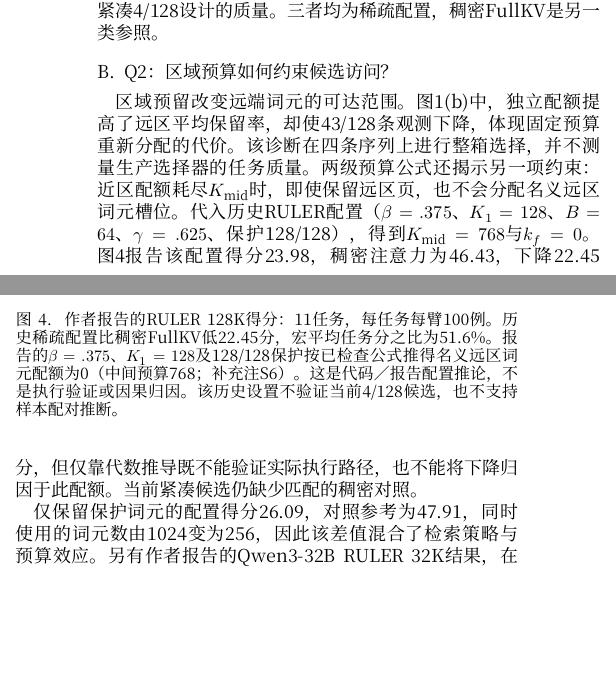
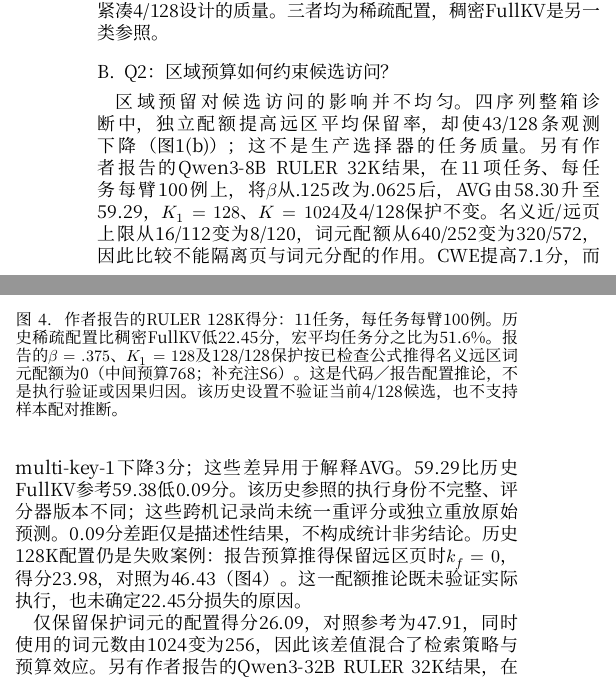
Before and after one commit to Chosen-David/two-level-attention, a LaTeX paper (agent_doc/advice/dac_manuscript/source/paper_zh.tex): two parts of the columns of page 4 of 6, joined at a grey line, cut so that both start at the same text, the shorter picture padded with empty space. The pictures show the PDF file agent_doc/advice/dac_manuscript/output/paper_zh.pdf that the author committed with the source.

Commit message:
docs(manuscript): add bounded 8B allocation evidence

```diff
--- a/agent_doc/advice/dac_manuscript/source/paper_zh.tex
+++ b/agent_doc/advice/dac_manuscript/source/paper_zh.tex
@@ -108,7 +108,7 @@ L1/L2有效坐标 & 32/32\\
 L2评分范围 & 完整历史评分后施加掩码\\\hline
 \end{tabular}\end{table}
 
-\textbf{工作负载与对照。}质量证据包括五项LongBench任务（问答、摘要与代码补全）~\cite{longbench}，历史11任务RULER~\cite{ruler} 128K比较，以及作者报告的Qwen3-32B 11任务RULER 32K比较。LongBench得分比较三种名义稀疏评分配置；稠密FullKV在RULER与解码计时中作为单独参照。这些记录尚未构成页评分和词元评分的完整双因素消融。稀疏比较须对齐含保护的最终去重词元上限$K$、模型、输入与阶段策略。不同方法的内部页预算不必相同，但实际词元数与头共享粒度会影响候选访问和KV流量（S7）。
+\textbf{工作负载与对照。}质量证据包括五项LongBench任务（问答、摘要与代码补全）~\cite{longbench}，历史11任务RULER~\cite{ruler} 128K比较，以及作者报告的Qwen3-8B与Qwen3-32B 11任务RULER 32K比较。LongBench得分比较三种名义稀疏评分配置；稠密FullKV在RULER与解码计时中作为单独参照。这些记录尚未构成页评分和词元评分的完整双因素消融。稀疏比较须对齐含保护的最终去重词元上限$K$、模型、输入与阶段策略。不同方法的内部页预算不必相同，但实际词元数与头共享粒度会影响候选访问和KV流量（S7）。
 
 \textbf{指标。}主要质量指标为每项基准与长度比较中固定任务集合上各任务得分的算术AVG。逐任务增减用于解释AVG，不要求每项任务均零掉分。受控比较须匹配模型、样本、长度、评分器与阶段策略，并对齐稀疏方法的词元预算。未完成的集合不构成完整集合的AVG。图\ref{fig:observation}(b)的区域保留率以选中权重和除以区域全量权重和；图\ref{fig:observation}(c)则以全维参考mid-TopK权重和为分母。选择器时间覆盖合成单层操作；同步TPOT测量首输出后的模型级生成间隔。二者均不测量计入准备、维护及输入输出工作的完整请求时延。未配对的质量与计时研究不能定义质量--时延前沿。AVG差异属于描述性比较，不构成统计非劣性证据。
 
@@ -122,7 +122,7 @@ L2评分范围 & 完整历史评分后施加掩码\\\hline
 五项任务均值在三种名义评分配置间的描述性差距不超过0.33分。在HotpotQA、Qasper、MuSiQue、GovReport和RepoBench-P~\cite{longbench}上，共享子空间评分平均分为47.588，名义全维页评分与词元评分变体分别为47.910和47.666（补充图S4）。共享子空间得分分别低0.322与0.078分。这些差值描述所记录的配置，不能说明缩小评分宽度保持了质量：变体未被确认为单因素干预，共享子空间运行也采用较早的128/128保护实现。因此，这一比较既不能隔离任一级的表示效应，也不能推断紧凑4/128设计的质量。三者均为稀疏配置，稠密FullKV是另一类参照。
 
 \subsection{Q2：区域预算如何约束候选访问？}
-区域预留改变远端词元的可达范围。图\ref{fig:observation}(b)中，独立配额提高了远区平均保留率，却使43/128条观测下降，体现固定预算重新分配的代价。该诊断在四条序列上进行整箱选择，并不测量生产选择器的任务质量。两级预算公式还揭示另一项约束：近区配额耗尽$K_{\mathrm{mid}}$时，即使保留远区页，也不会分配名义远区词元槽位。代入历史RULER配置（$\beta=.375$、$K_1=128$、$B=64$、$\gamma=.625$、保护128/128），得到$K_{\mathrm{mid}}=768$与$k_f=0$。图\ref{fig:fullkv-quality}报告该配置得分23.98，稠密注意力为46.43，下降22.45分，但仅靠代数推导既不能验证实际执行路径，也不能将下降归因于此配额。当前紧凑候选仍缺少匹配的稠密对照。
+区域预留对候选访问的影响并不均匀。四序列整箱诊断中，独立配额提高远区平均保留率，却使43/128条观测下降（图\ref{fig:observation}(b)）；这不是生产选择器的任务质量。另有作者报告的Qwen3-8B RULER 32K结果，在11项任务、每任务每臂100例上，将$\beta$从.125改为.0625后，AVG由58.30升至59.29，$K_1=128$、$K=1024$及4/128保护不变。名义近/远页上限从16/112变为8/120，词元配额从640/252变为320/572，因此比较不能隔离页与词元分配的作用。CWE提高7.1分，而multi-key-1下降3分；这些差异用于解释AVG。59.29比历史FullKV参考59.38低0.09分。该历史参照的执行身份不完整、评分器版本不同；这些跨机记录尚未统一重评分或独立重放原始预测。0.09分差距仅是描述性结果，不构成统计非劣结论。历史128K配置仍是失败案例：报告预算推得保留远区页时$k_f=0$，得分23.98，对照为46.43（图\ref{fig:fullkv-quality}）。这一配额推论既未验证实际执行，也未确定22.45分损失的原因。
 
 \begin{figure}[t]\centering
 \includegraphics[width=\columnwidth]{ruler128k_current_zh.pdf}
```
Also changed, not shown: agent_doc/advice/dac_manuscript/source/paper_en.tex (+2 -2 lines), agent_doc/advice/dac_manuscript/README.md, agent_doc/advice/dac_manuscript/output/paper_en.pdf, agent_doc/advice/dac_manuscript/output/paper_zh.pdf, agent_doc/advice/dac_manuscript/presentation/TwoLevel_UserEdited_20261014.pdf, 4 other files.
